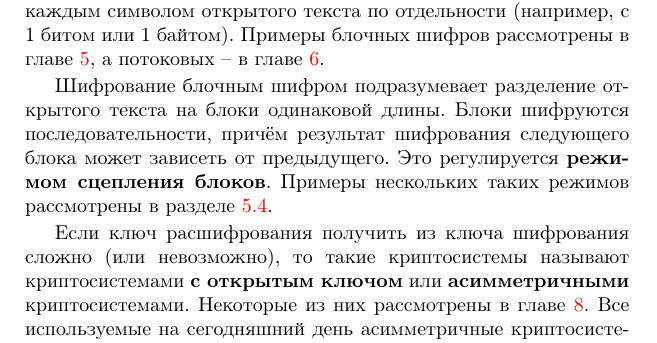
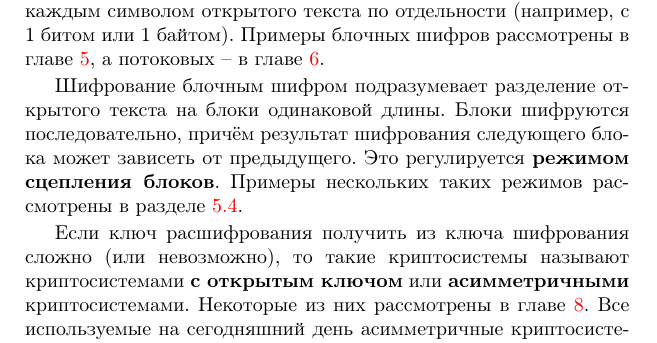
Before and after one commit to vlsergey/infosec, a LaTeX book (Information Security.tex, which reads classification_by_symmetry.tex): part of page 17 of 274, cut so that both start at the same text. Compiled offline with pdfLaTeX; a LaTeX package or settings file that is missing is left out.

Commit message:
последовательно

```diff
--- a/classification_by_symmetry.tex
+++ b/classification_by_symmetry.tex
@@ -5,7 +5,7 @@
 
 Если для шифрования и расшифрования используется один и тот же ключ $K$, либо если получение ключа расшифрования $K_2$ из ключа шифрования $K_1$ является тривиальной операцией, то такая криптосистема называется \textbf{симметричной}\index{криптосистема!симметричная}. В зависимости от объёма обработки данных за одну операцию шифрования симметричные шифры делятся на \textbf{блочные}\index{шифр!блочный}, в которых за одну операцию шифрования происходит преобразование одного блока данных (32 бита, 64, 128 или больше) и \textbf{потоковые}\index{шифр!потоковый}, в которых работают с каждым символом открытого текста по отдельности (например, с 1 битом или 1 байтом). Примеры блочных шифров рассмотрены в главе~\ref{chapter-block-ciphers}, а потоковых -- в главе~\ref{chapter-stream-ciphers}.
 
-Шифрование блочным шифром подразумевает разделение открытого текста на блоки одинаковой длины. Блоки шифруются последовательности, причём результат шифрования следующего блока может зависеть от предыдущего. Это регулируется \textbf{режимом сцепления блоков}. Примеры нескольких таких режимов рассмотрены в разделе~\ref{chapter-block-chaining}.
+Шифрование блочным шифром подразумевает разделение открытого текста на блоки одинаковой длины. Блоки шифруются последовательно, причём результат шифрования следующего блока может зависеть от предыдущего. Это регулируется \textbf{режимом сцепления блоков}. Примеры нескольких таких режимов рассмотрены в разделе~\ref{chapter-block-chaining}.
 
 Если ключ расшифрования получить из ключа шифрования сложно (или невозможно), то такие криптосистемы называют криптосистемами \textbf{с открытым ключом}\index{криптосистема!с открытым ключом} или \textbf{асимметричными} криптосистемами\index{криптосистема!асимметричная}. Некоторые из них рассмотрены в главе~\ref{chapter-public-key}. Все используемые на сегодняшний день асимметричные криптосистемы работают с блоком данных открытого текста, представленным в виде числа длиной в несколько сот или тысяч бит, поэтому классификация таких систем по объёму обрабатываемых за одну операцию данных не производится.
 
```
